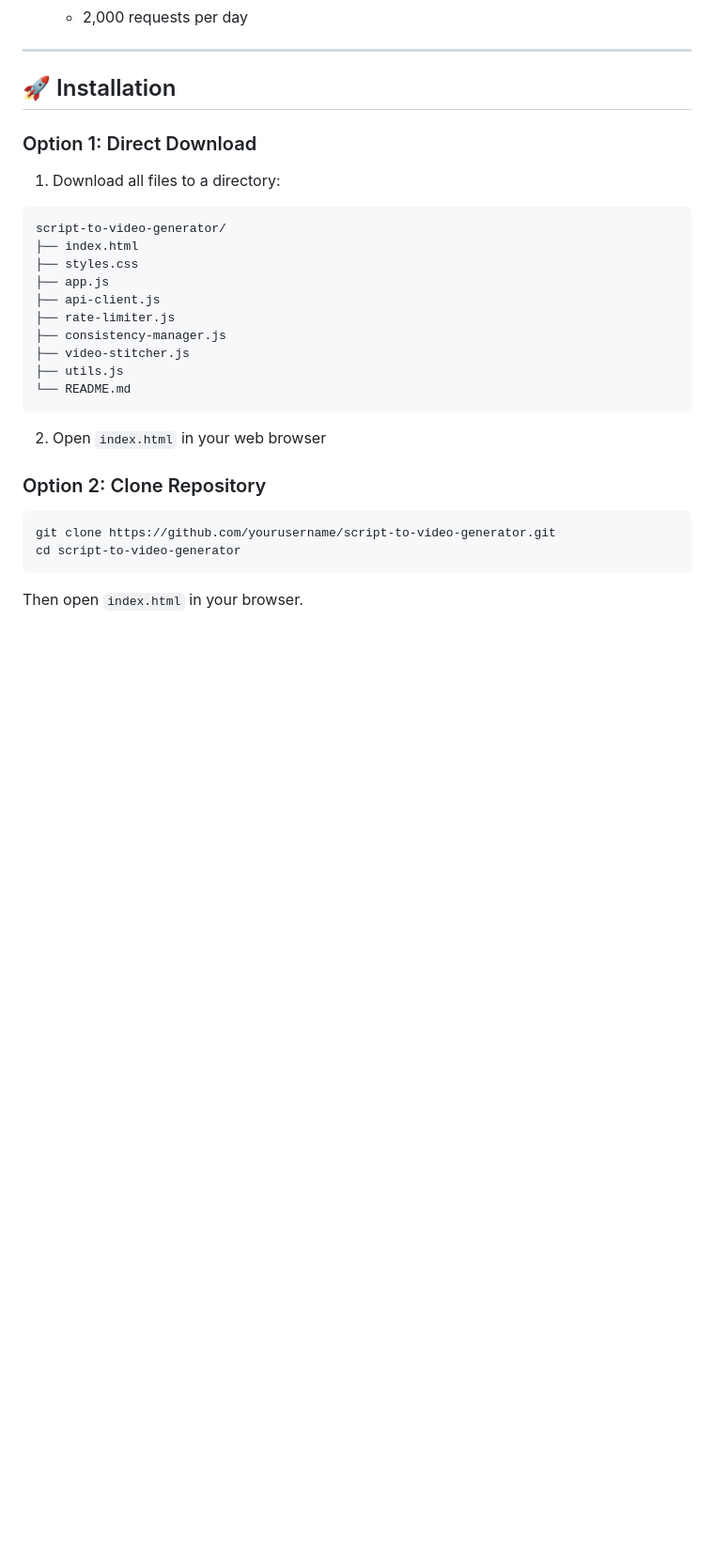
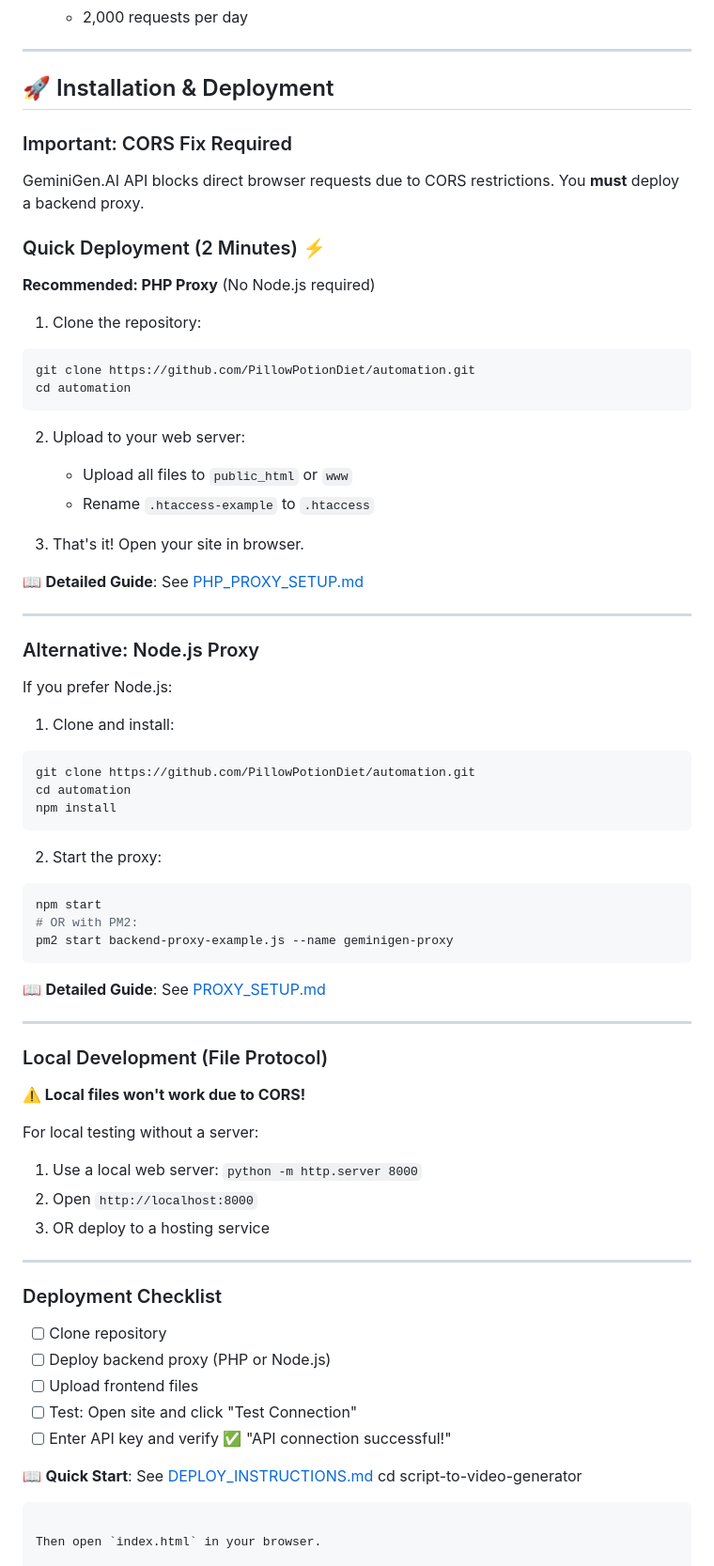
Before and after one commit to PillowPotionDiet/automation, a Markdown page: README.md, the part around the change. Shown: that part at 94% size. Drawn GitHub-style; blank space fills up the shorter version.

````diff
--- a/README.md
+++ b/README.md
@@ -92,30 +92,74 @@ A professional web application that transforms written scripts into AI-generated
 
 ---
 
-## 🚀 Installation
+## 🚀 Installation & Deployment
 
-### Option 1: Direct Download
+### Important: CORS Fix Required
 
-1. Download all files to a directory:
-```
-script-to-video-generator/
-├── index.html
-├── styles.css
-├── app.js
-├── api-client.js
-├── rate-limiter.js
-├── consistency-manager.js
-├── video-stitcher.js
-├── utils.js
-└── README.md
+GeminiGen.AI API blocks direct browser requests due to CORS restrictions. You **must** deploy a backend proxy.
+
+### Quick Deployment (2 Minutes) ⚡
+
+**Recommended: PHP Proxy** (No Node.js required)
+
+1. Clone the repository:
+```bash
+git clone https://github.com/PillowPotionDiet/automation.git
+cd automation
 ```
 
-2. Open `index.html` in your web browser
+2. Upload to your web server:
+   - Upload all files to `public_html` or `www`
+   - Rename `.htaccess-example` to `.htaccess`
 
-### Option 2: Clone Repository
+3. That's it! Open your site in browser.
 
+📖 **Detailed Guide**: See [PHP_PROXY_SETUP.md](PHP_PROXY_SETUP.md)
+
+---
+
+### Alternative: Node.js Proxy
+
+If you prefer Node.js:
+
+1. Clone and install:
 ```bash
-git clone https://github.com/yourusername/script-to-video-generator.git
+git clone https://github.com/PillowPotionDiet/automation.git
+cd automation
+npm install
+```
+
+2. Start the proxy:
+```bash
+npm start
+# OR with PM2:
+pm2 start backend-proxy-example.js --name geminigen-proxy
+```
+
+📖 **Detailed Guide**: See [PROXY_SETUP.md](PROXY_SETUP.md)
+
+---
+
+### Local Development (File Protocol)
+
+**⚠️ Local files won't work due to CORS!**
+
+For local testing without a server:
+1. Use a local web server: `python -m http.server 8000`
+2. Open `http://localhost:8000`
+3. OR deploy to a hosting service
+
+---
+
+### Deployment Checklist
+
+- [ ] Clone repository
+- [ ] Deploy backend proxy (PHP or Node.js)
+- [ ] Upload frontend files
+- [ ] Test: Open site and click "Test Connection"
+- [ ] Enter API key and verify ✅ "API connection successful!"
+
+📖 **Quick Start**: See [DEPLOY_INSTRUCTIONS.md](DEPLOY_INSTRUCTIONS.md)
 cd script-to-video-generator
 ```
 
````
